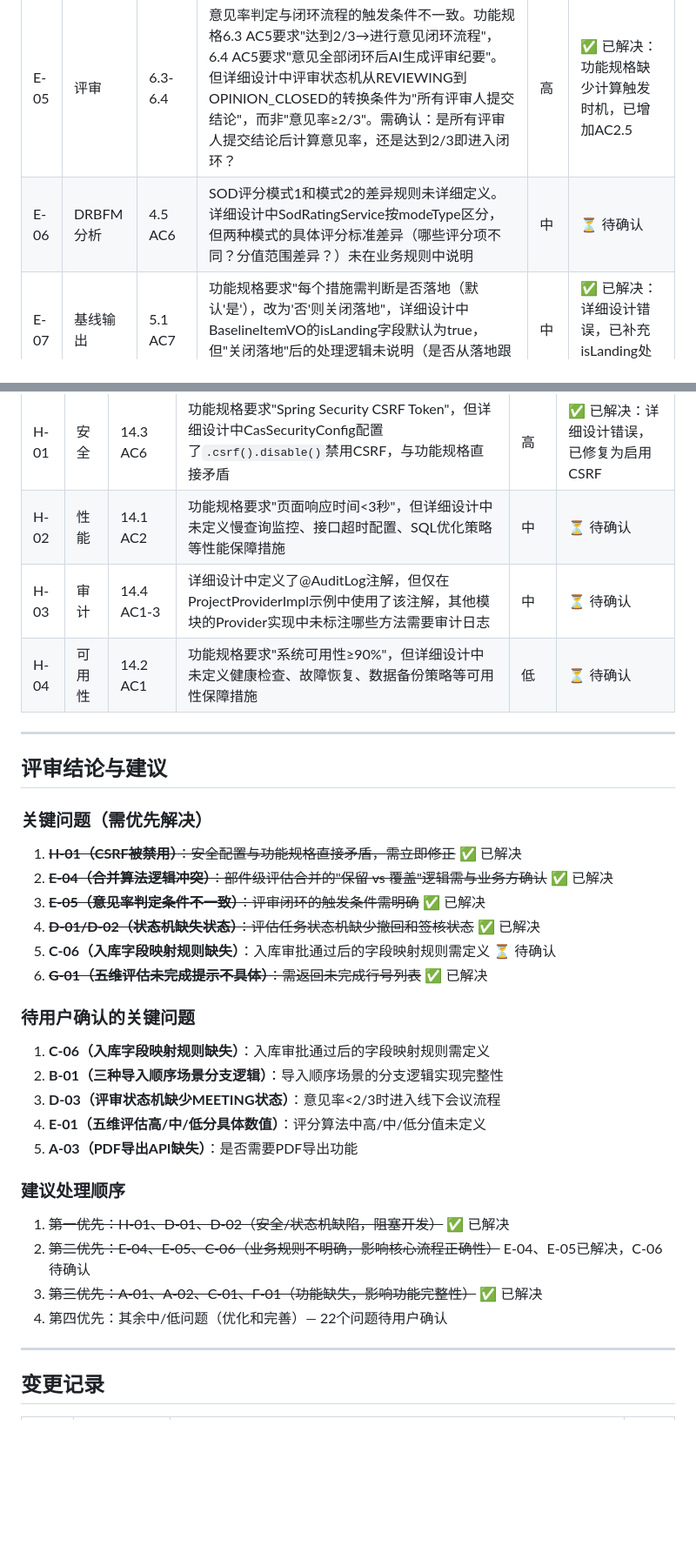
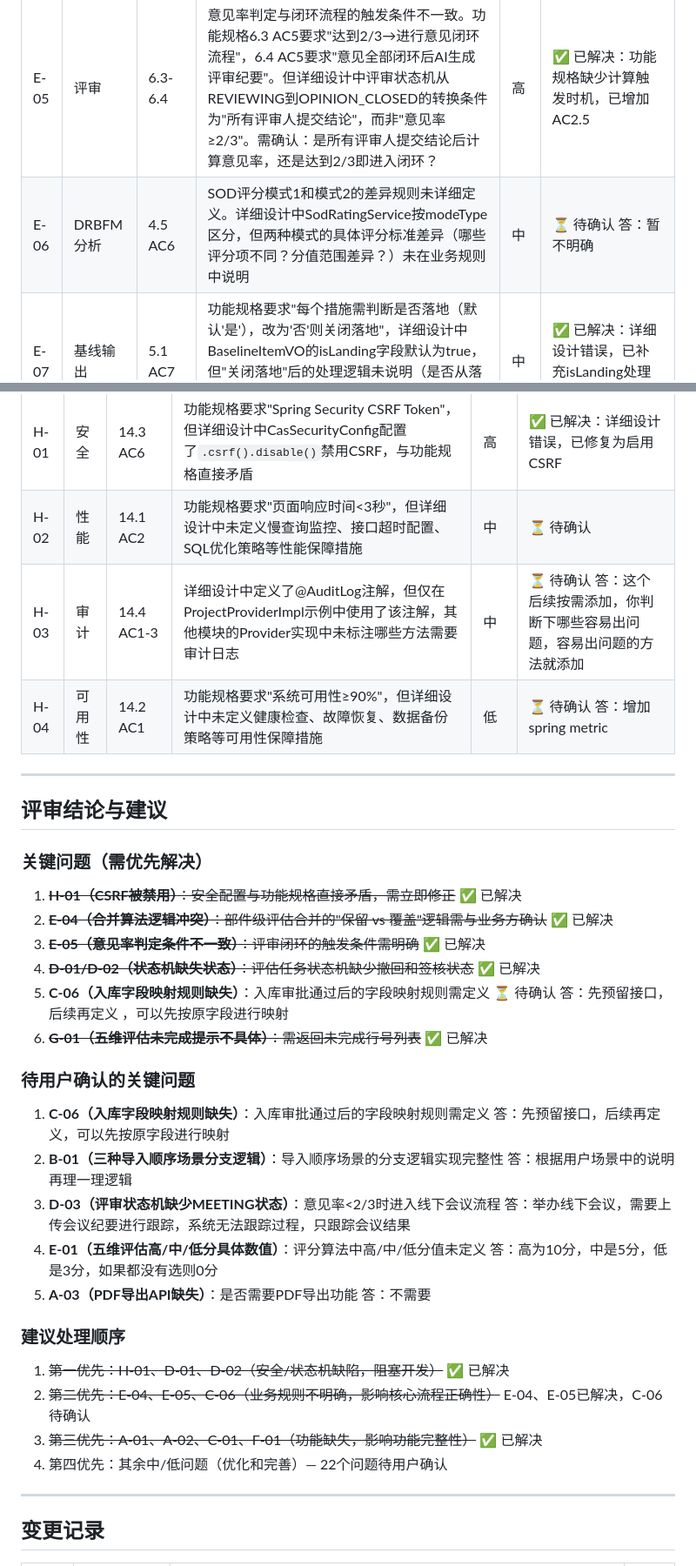
Before and after one commit to zjwind/fmea-2-0, a Markdown page: docs/FMEA2.0-详细设计评审问题清单.md, 2 parts joined by grey strips. Shown at 87% size. GitHub-like rendering; blank space fills up the shorter version.

```diff
--- a/docs/FMEA2.0-详细设计评审问题清单.md
+++ b/docs/FMEA2.0-详细设计评审问题清单.md
@@ -87,6 +87,6 @@
 | E-04 | 触发评估 | 3.11 AC4-5 | 部件级评估合并算法存在逻辑冲突。功能规格AC4要求"协作人导入的变更点按ID合并"，AC5要求"DRBFM评估表合并：保留系统级(LEVEL=0)评估内容，更新部件级内容"。但详细设计5.7.7中写"itemId已存在→保留不覆盖"，与AC4的"合并更新"语义矛盾。需确认：已存在的评估内容是保留还是覆盖？ | 高 | ✅ 已解决：功能规格表述不够清晰，已增加说明 |
 | E-05 | 评审 | 6.3-6.4 | 意见率判定与闭环流程的触发条件不一致。功能规格6.3 AC5要求"达到2/3→进行意见闭环流程"，6.4 AC5要求"意见全部闭环后AI生成评审纪要"。但详细设计中评审状态机从REVIEWING到OPINION_CLOSED的转换条件为"所有评审人提交结论"，而非"意见率≥2/3"。需确认：是所有评审人提交结论后计算意见率，还是达到2/3即进入闭环？ | 高 | ✅ 已解决：功能规格缺少计算触发时机，已增加AC2.5 |
-| E-06 | DRBFM分析 | 4.5 AC6 | SOD评分模式1和模式2的差异规则未详细定义。详细设计中SodRatingService按modeType区分，但两种模式的具体评分标准差异（哪些评分项不同？分值范围差异？）未在业务规则中说明 | 中 | ⏳ 待确认 |
+| E-06 | DRBFM分析 | 4.5 AC6 | SOD评分模式1和模式2的差异规则未详细定义。详细设计中SodRatingService按modeType区分，但两种模式的具体评分标准差异（哪些评分项不同？分值范围差异？）未在业务规则中说明 | 中 | ⏳ 待确认 答：暂不明确|
 | E-07 | 基线输出 | 5.1 AC7 | 功能规格要求"每个措施需判断是否落地（默认'是'），改为'否'则关闭落地"，详细设计中BaselineItemVO的isLanding字段默认为true，但"关闭落地"后的处理逻辑未说明（是否从落地跟踪任务中排除？是否仍显示在基线清单中？） | 中 | ✅ 已解决：详细设计错误，已补充isLanding处理规则 |
 | E-08 | 触发评估 | 3.5 AC1-3 | 三种导入顺序场景的处理逻辑在详细设计中分散在importChangeList、importQualityPlan、autoMatch三个方法中，但缺少统一的场景判断入口。如何判断当前属于哪种场景？是否需要记录导入状态（变更清单是否已导入、质量策划是否已导入）？ | 中 | ✅ 已解决：详细设计错误，已补充统一判断入口规则 |
 
@@ -122,8 +122,8 @@
 |------|------|-------------|----------|----------|------|
 | H-01 | 安全 | 14.3 AC6 | 功能规格要求"Spring Security CSRF Token"，但详细设计中CasSecurityConfig配置了`.csrf().disable()`禁用CSRF，与功能规格直接矛盾 | 高 | ✅ 已解决：详细设计错误，已修复为启用CSRF |
 | H-02 | 性能 | 14.1 AC2 | 功能规格要求"页面响应时间<3秒"，但详细设计中未定义慢查询监控、接口超时配置、SQL优化策略等性能保障措施 | 中 | ⏳ 待确认 |
-| H-03 | 审计 | 14.4 AC1-3 | 详细设计中定义了@AuditLog注解，但仅在ProjectProviderImpl示例中使用了该注解，其他模块的Provider实现中未标注哪些方法需要审计日志 | 中 | ⏳ 待确认 |
-| H-04 | 可用性 | 14.2 AC1 | 功能规格要求"系统可用性≥90%"，但详细设计中未定义健康检查、故障恢复、数据备份策略等可用性保障措施 | 低 | ⏳ 待确认 |
+| H-03 | 审计 | 14.4 AC1-3 | 详细设计中定义了@AuditLog注解，但仅在ProjectProviderImpl示例中使用了该注解，其他模块的Provider实现中未标注哪些方法需要审计日志 | 中 | ⏳ 待确认  答：这个后续按需添加，你判断下哪些容易出问题，容易出问题的方法就添加|
+| H-04 | 可用性 | 14.2 AC1 | 功能规格要求"系统可用性≥90%"，但详细设计中未定义健康检查、故障恢复、数据备份策略等可用性保障措施 | 低 | ⏳ 待确认 答：增加spring metric|
 
 ---
 
@@ -135,16 +135,16 @@
 2. ~~**E-04（合并算法逻辑冲突）**：部件级评估合并的"保留 vs 覆盖"逻辑需与业务方确认~~ ✅ 已解决
 3. ~~**E-05（意见率判定条件不一致）**：评审闭环的触发条件需明确~~ ✅ 已解决
 4. ~~**D-01/D-02（状态机缺失状态）**：评估任务状态机缺少撤回和签核状态~~ ✅ 已解决
-5. **C-06（入库字段映射规则缺失）**：入库审批通过后的字段映射规则需定义 ⏳ 待确认
+5. **C-06（入库字段映射规则缺失）**：入库审批通过后的字段映射规则需定义 ⏳ 待确认  答：先预留接口，后续再定义 ，可以先按原字段进行映射
 6. ~~**G-01（五维评估未完成提示不具体）**：需返回未完成行号列表~~ ✅ 已解决
 
 ### 待用户确认的关键问题
 
-1. **C-06（入库字段映射规则缺失）**：入库审批通过后的字段映射规则需定义
-2. **B-01（三种导入顺序场景分支逻辑）**：导入顺序场景的分支逻辑实现完整性
-3. **D-03（评审状态机缺少MEETING状态）**：意见率<2/3时进入线下会议流程
-4. **E-01（五维评估高/中/低分具体数值）**：评分算法中高/中/低分值未定义
-5. **A-03（PDF导出API缺失）**：是否需要PDF导出功能
+1. **C-06（入库字段映射规则缺失）**：入库审批通过后的字段映射规则需定义   答：先预留接口，后续再定义，可以先按原字段进行映射
+2. **B-01（三种导入顺序场景分支逻辑）**：导入顺序场景的分支逻辑实现完整性  答：根据用户场景中的说明再理一理逻辑
+3. **D-03（评审状态机缺少MEETING状态）**：意见率<2/3时进入线下会议流程  答：举办线下会议，需要上传会议纪要进行跟踪，系统无法跟踪过程，只跟踪会议结果
+4. **E-01（五维评估高/中/低分具体数值）**：评分算法中高/中/低分值未定义 答：高为10分，中是5分，低是3分，如果都没有选则0分
+5. **A-03（PDF导出API缺失）**：是否需要PDF导出功能  答：不需要
 
 ### 建议处理顺序
 
@@ -155,6 +155,8 @@
 
 ---
 
+
+
 ## 变更记录
 
 | 版本 | 日期 | 变更内容 | 作者 |
```
Also changed, not shown: other parts of docs/FMEA2.0-详细设计评审问题清单.md (+17 -17 lines).
